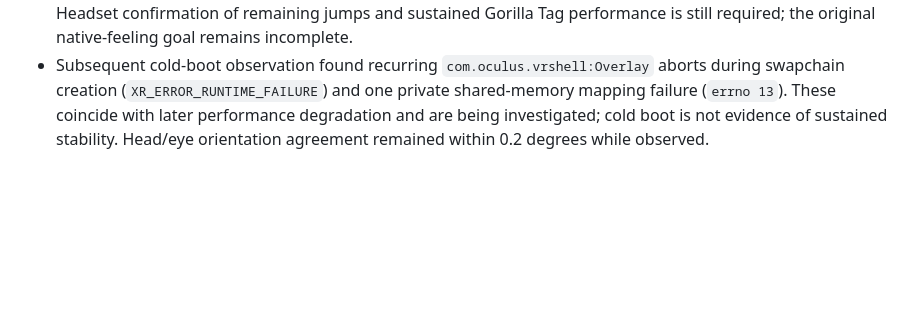
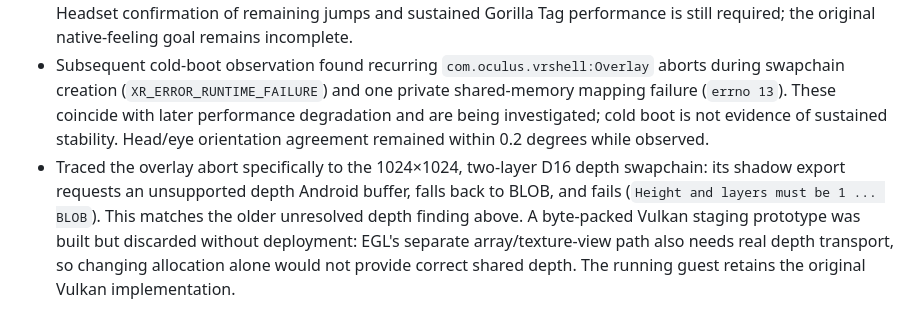
Before and after one commit to shlingusjambo-glitch/EmuXR2, a Markdown page: PROGRESS.md, the part around the change. GitHub-like rendering; blank space fills up the shorter version.

Commit message:
Record remaining overlay depth transport failure

```diff
--- a/PROGRESS.md
+++ b/PROGRESS.md
@@ -454,3 +454,4 @@ All currently actionable code/build/deployment and regression checks are complet
 - A cold boot initially failed the emulator's disk-space check. Deallocated zero ranges in the generated firmware disk, verified its SHA-256 unchanged, and successfully booted. `build_super.py` now makes generated disks sparse on macOS so repeated builds do not retain those zero allocations. A mixed-data/zero test verified byte preservation.
 - Cold boot reached `sys.boot_completed=1`; the installed EGL library hash matches the build, and destroyed swap behavior was accepted. The ordinary headset stream was restored. Unknown Sources remains working. Headset confirmation of remaining jumps and sustained Gorilla Tag performance is still required; the original native-feeling goal remains incomplete.
 - Subsequent cold-boot observation found recurring `com.oculus.vrshell:Overlay` aborts during swapchain creation (`XR_ERROR_RUNTIME_FAILURE`) and one private shared-memory mapping failure (`errno 13`). These coincide with later performance degradation and are being investigated; cold boot is not evidence of sustained stability. Head/eye orientation agreement remained within 0.2 degrees while observed.
+- Traced the overlay abort specifically to the 1024×1024, two-layer D16 depth swapchain: its shadow export requests an unsupported depth Android buffer, falls back to BLOB, and fails (`Height and layers must be 1 ... BLOB`). This matches the older unresolved depth finding above. A byte-packed Vulkan staging prototype was built but discarded without deployment: EGL's separate array/texture-view path also needs real depth transport, so changing allocation alone would not provide correct shared depth. The running guest retains the original Vulkan implementation.
```
